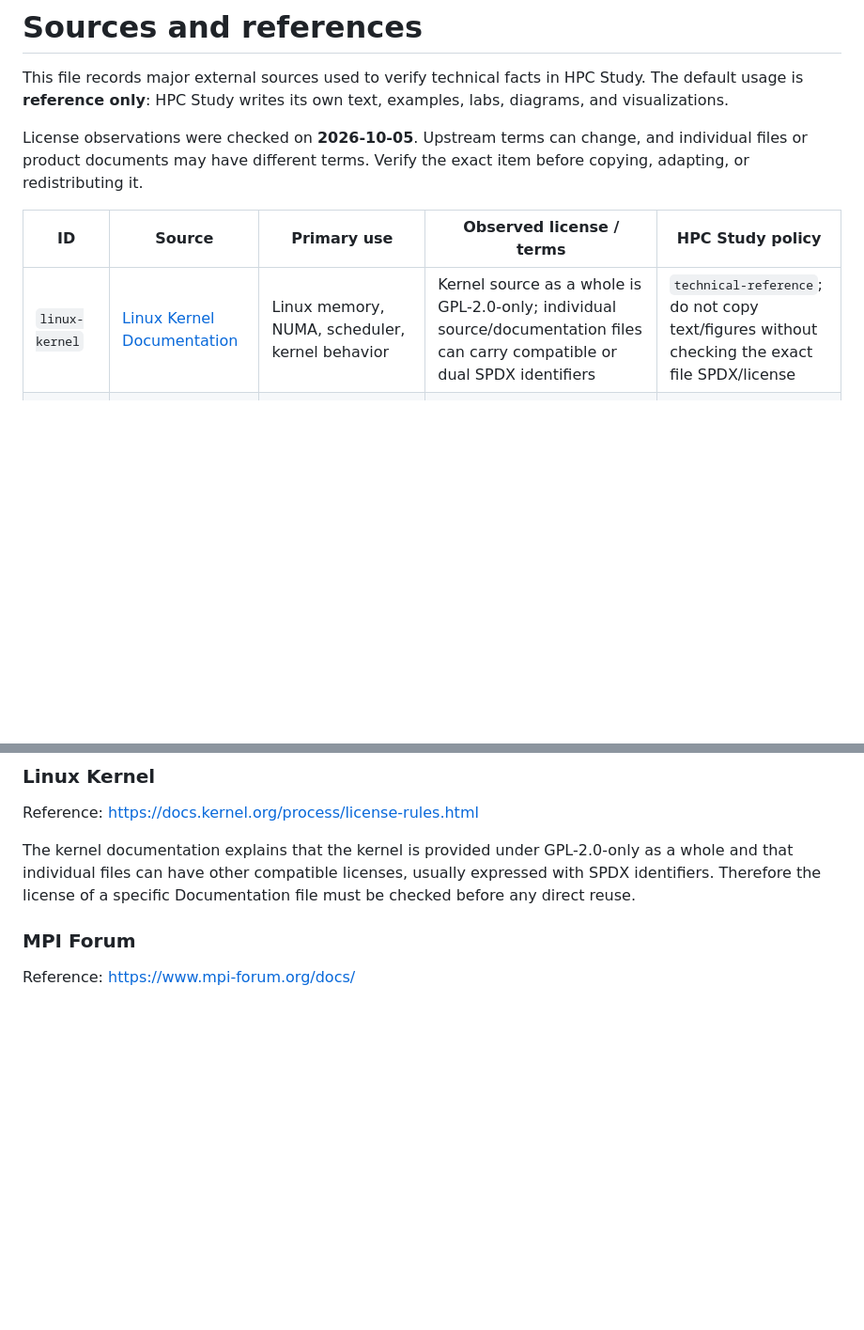
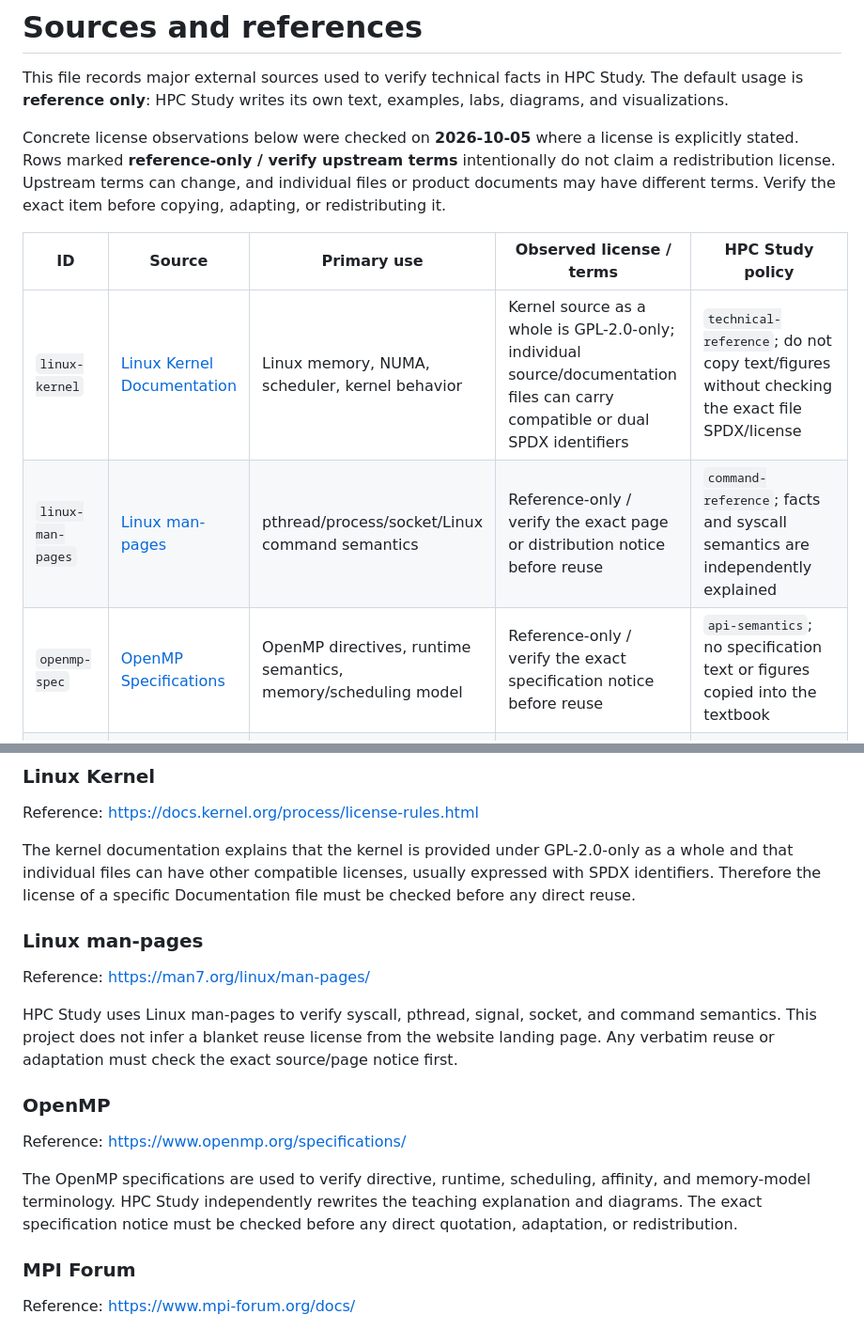
Before and after one commit to ictseoyoungmin/HPC-study, a Markdown page: docs/SOURCES.md, 2 parts joined by grey strips. Shown at 94% size. GitHub-like rendering; blank space fills up the shorter version.

Commit message:
Document Parallel Cluster reference sources

```diff
--- a/docs/SOURCES.md
+++ b/docs/SOURCES.md
@@ -4,13 +4,17 @@ This file records major external sources used to verify technical facts in HPC
 Study. The default usage is **reference only**: HPC Study writes its own text,
 examples, labs, diagrams, and visualizations.
 
-License observations were checked on **2026-10-05**. Upstream terms can change,
-and individual files or product documents may have different terms. Verify the
-exact item before copying, adapting, or redistributing it.
+Concrete license observations below were checked on **2026-10-05** where a
+license is explicitly stated. Rows marked **reference-only / verify upstream
+terms** intentionally do not claim a redistribution license. Upstream terms can
+change, and individual files or product documents may have different terms.
+Verify the exact item before copying, adapting, or redistributing it.
 
 | ID | Source | Primary use | Observed license / terms | HPC Study policy |
 | --- | --- | --- | --- | --- |
 | `linux-kernel` | [Linux Kernel Documentation](https://docs.kernel.org/) | Linux memory, NUMA, scheduler, kernel behavior | Kernel source as a whole is GPL-2.0-only; individual source/documentation files can carry compatible or dual SPDX identifiers | `technical-reference`; do not copy text/figures without checking the exact file SPDX/license |
+| `linux-man-pages` | [Linux man-pages](https://man7.org/linux/man-pages/) | pthread/process/socket/Linux command semantics | Reference-only / verify the exact page or distribution notice before reuse | `command-reference`; facts and syscall semantics are independently explained |
+| `openmp-spec` | [OpenMP Specifications](https://www.openmp.org/specifications/) | OpenMP directives, runtime semantics, memory/scheduling model | Reference-only / verify the exact specification notice before reuse | `api-semantics`; no specification text or figures copied into the textbook |
 | `mpi-forum` | [MPI Forum standards](https://www.mpi-forum.org/docs/) | MPI API semantics and terminology | MPI Forum procedures are explicitly CC BY 4.0; verify the copyright/license notice on the specific standard release before reuse | `api-semantics`; standards used as reference, not copied into the textbook |
 | `openmpi` | [Open MPI Documentation](https://docs.open-mpi.org/) | Open MPI behavior, runtime terminology, implementation reference | Open MPI project is distributed under its BSD 3-clause Open MPI variant; copied material should still be checked at file/release level | `technical-reference` / `command-reference` |
 | `mpich` | [MPICH](https://www.mpich.org/) and [official repository](https://github.com/pmodels/mpich) | MPI implementation behavior and examples | MPICH `COPYRIGHT` grants permission to use, reproduce, prepare derivative works, and redistribute, subject to its notice/disclaimer terms | `technical-reference`; preserve upstream notice if material is ever reused |
@@ -34,6 +41,24 @@ The kernel documentation explains that the kernel is provided under GPL-2.0-only
 as a whole and that individual files can have other compatible licenses, usually
 expressed with SPDX identifiers. Therefore the license of a specific
 Documentation file must be checked before any direct reuse.
+
+### Linux man-pages
+
+Reference: https://man7.org/linux/man-pages/
+
+HPC Study uses Linux man-pages to verify syscall, pthread, signal, socket, and
+command semantics. This project does not infer a blanket reuse license from the
+website landing page. Any verbatim reuse or adaptation must check the exact
+source/page notice first.
+
+### OpenMP
+
+Reference: https://www.openmp.org/specifications/
+
+The OpenMP specifications are used to verify directive, runtime, scheduling,
+affinity, and memory-model terminology. HPC Study independently rewrites the
+teaching explanation and diagrams. The exact specification notice must be
+checked before any direct quotation, adaptation, or redistribution.
 
 ### MPI Forum
 
```
Also changed, not shown: other parts of docs/SOURCES.md (+16 -0 lines).
